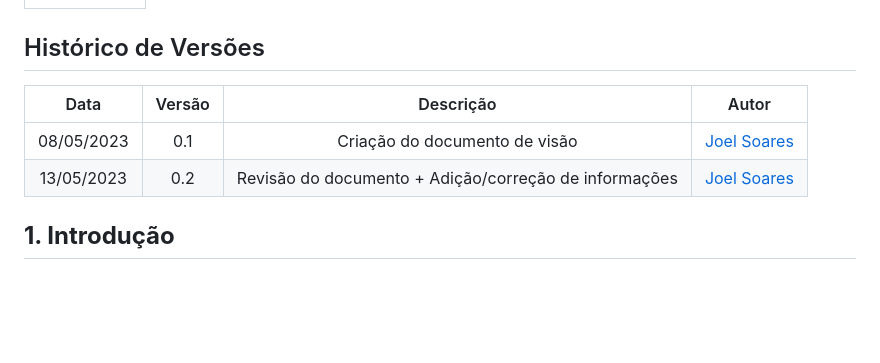
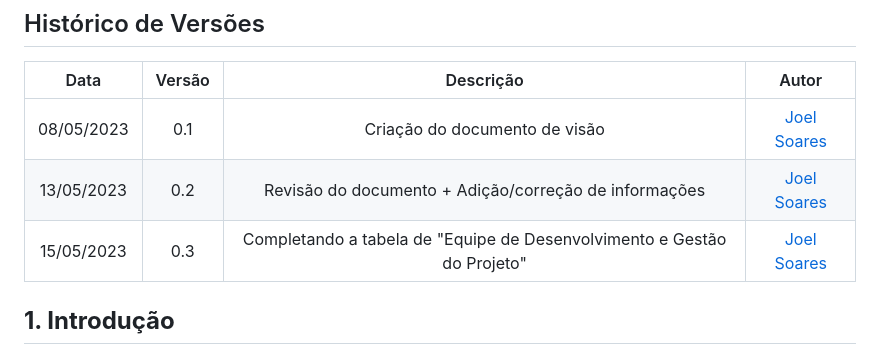
Before and after one commit to MDS-grupo-9/MDS_Project, a Markdown page: Documentação/documento-de-visao.md, the part around the change printed below. Drawn GitHub-style; blank space fills up the shorter version.

Commit message:
:repeat: (#30):Atualizando documento-de-visao.md
Atualizando as tabelas do documento.

```diff
--- a/Documentação/documento-de-visao.md
+++ b/Documentação/documento-de-visao.md
@@ -9,6 +9,7 @@ tag: "documentos"
 | :--------: | :----: | :----------:                   | :---------------: |
 | 08/05/2023 |  0.1   | Criação do documento de visão  | [Joel Soares](https://github.com/JoelSRangel)|
 | 13/05/2023 |  0.2   | Revisão do documento + Adição/correção de informações | [Joel Soares](https://github.com/JoelSRangel)|
+| 15/05/2023 |  0.3   | Completando a tabela de "Equipe de Desenvolvimento e Gestão do Projeto" | [Joel Soares](https://github.com/JoelSRangel)|
 
 
 ## **1. Introdução**
```
Also changed, not shown: other parts of Documentação/documento-de-visao.md (+5 -5 lines).
